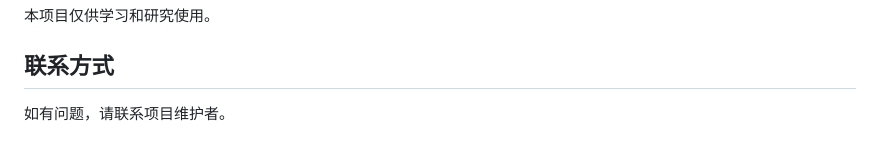
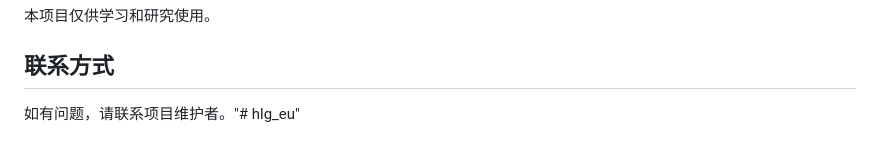
Before and after one commit to JJm030501/hlg_eu, a Markdown page: README.md, the part around the change. Drawn GitHub-style.

```diff
--- a/README.md
+++ b/README.md
@@ -194,4 +194,4 @@ curl -X POST http://localhost:5000/api/admin/build_knowledge \
 本项目仅供学习和研究使用。
 
 ## 联系方式
-如有问题，请联系项目维护者。
+如有问题，请联系项目维护者。"# hlg_eu"
```
